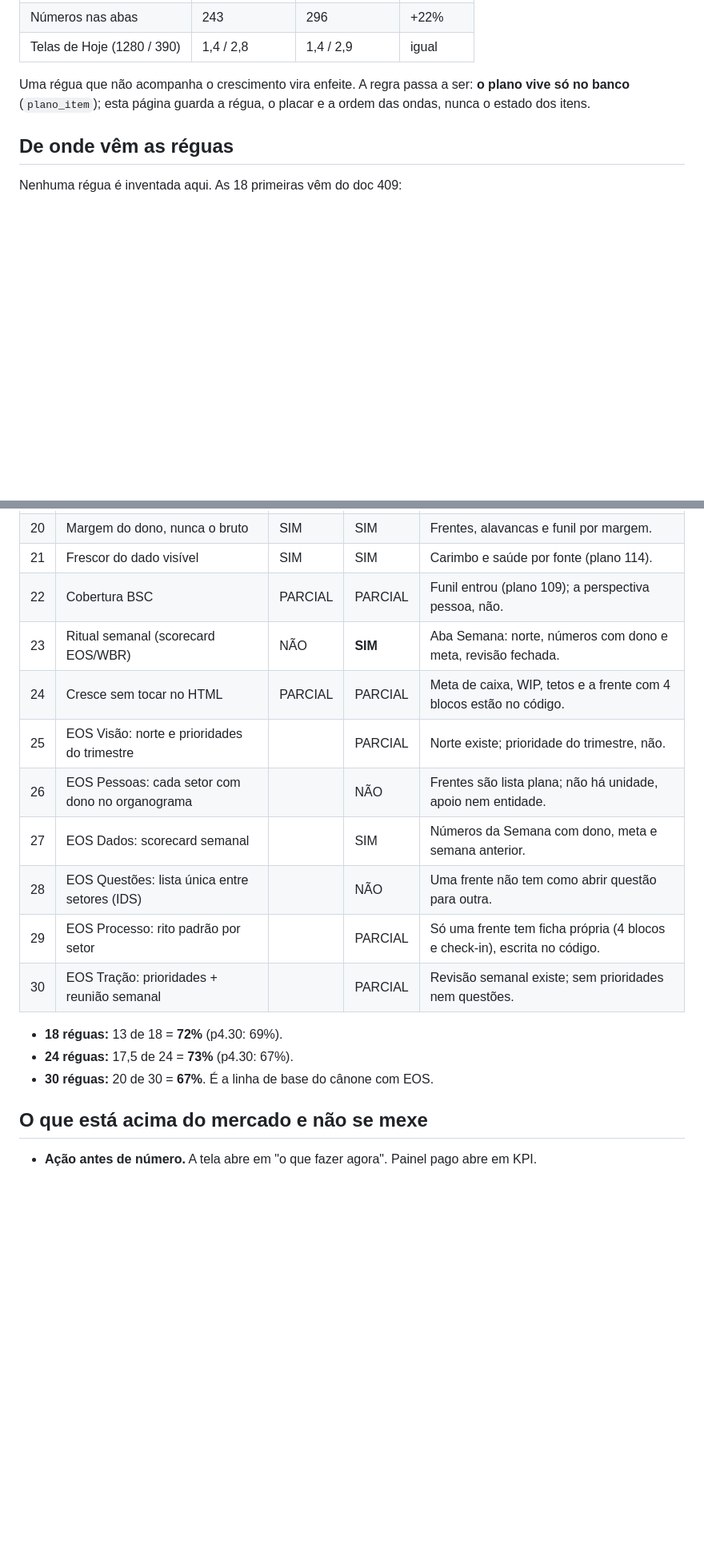
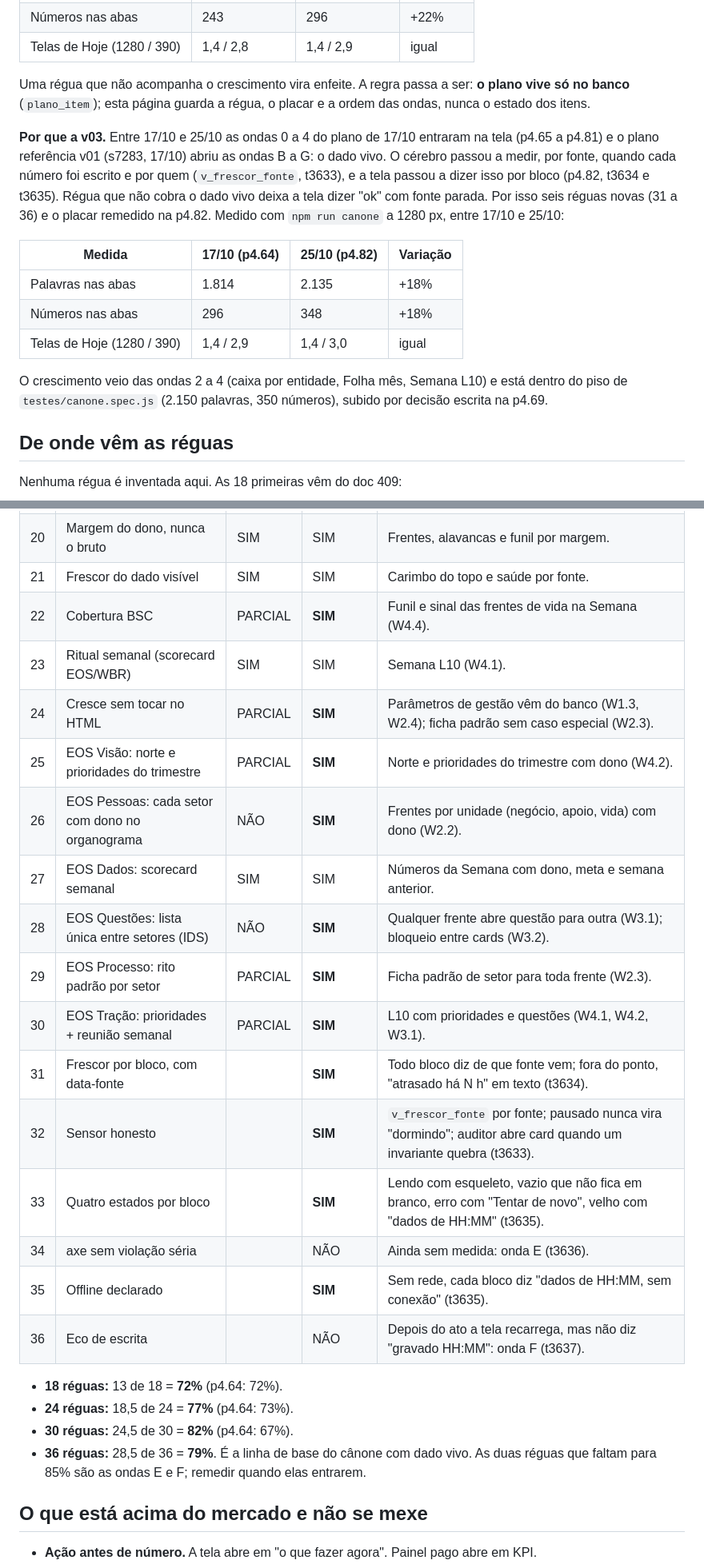
Before and after one commit to igorruiz1/cerebro-painel, a Markdown page: docs/canone.md, 2 parts joined by grey strips. Shown at 80% size. Rendered like a GitHub page; blank space fills up the shorter version.

Commit message:
canone v03: 36 reguas (31 a 36 do dado vivo) e placar remedido na p4.82: 79% (t3638, s15864)
Co-Authored-By: Claude Opus 5.5 <noreply@anthropic.com>

```diff
--- a/docs/canone.md
+++ b/docs/canone.md
@@ -25,6 +25,21 @@ Uma régua que não acompanha o crescimento vira enfeite. A regra passa a ser: *
 banco** (`plano_item`); esta página guarda a régua, o placar e a ordem das ondas, nunca o estado dos
 itens.
 
+**Por que a v03.** Entre 17/10 e 25/10 as ondas 0 a 4 do plano de 17/10 entraram na tela (p4.65 a p4.81) e o plano
+referência v01 (s7283, 17/10) abriu as ondas B a G: o dado vivo. O cérebro passou a medir, por fonte, quando cada número
+foi escrito e por quem (`v_frescor_fonte`, t3633), e a tela passou a dizer isso por bloco (p4.82, t3634 e t3635). Régua
+que não cobra o dado vivo deixa a tela dizer "ok" com fonte parada. Por isso seis réguas novas (31 a 36) e o placar
+remedido na p4.82. Medido com `npm run canone` a 1280 px, entre 17/10 e 25/10:
+
+| Medida | 17/10 (p4.64) | 25/10 (p4.82) | Variação |
+|---|---|---|---|
+| Palavras nas abas | 1.814 | 2.135 | +18% |
+| Números nas abas | 296 | 348 | +18% |
+| Telas de Hoje (1280 / 390) | 1,4 / 2,9 | 1,4 / 3,0 | igual |
+
+O crescimento veio das ondas 2 a 4 (caixa por entidade, Folha mês, Semana L10) e está dentro do piso de
+`testes/canone.spec.js` (2.150 palavras, 350 números), subido por decisão escrita na p4.69.
+
 ## De onde vêm as réguas
 
 Nenhuma régua é inventada aqui. As 18 primeiras vêm do doc 409:
@@ -75,18 +95,26 @@ leitura do fonte em 17/10.
 | 20 | Margem do dono, nunca o bruto | SIM | SIM | Frentes, alavancas e funil por margem. |
-| 21 | Frescor do dado visível | SIM | SIM | Carimbo e saúde por fonte (plano 114). |
-| 22 | Cobertura BSC | PARCIAL | PARCIAL | Funil entrou (plano 109); a perspectiva pessoa, não. |
-| 23 | Ritual semanal (scorecard EOS/WBR) | NÃO | **SIM** | Aba Semana: norte, números com dono e meta, revisão fechada. |
-| 24 | Cresce sem tocar no HTML | PARCIAL | PARCIAL | Meta de caixa, WIP, tetos e a frente com 4 blocos estão no código. |
-| 25 | EOS Visão: norte e prioridades do trimestre | | PARCIAL | Norte existe; prioridade do trimestre, não. |
-| 26 | EOS Pessoas: cada setor com dono no organograma | | NÃO | Frentes são lista plana; não há unidade, apoio nem entidade. |
-| 27 | EOS Dados: scorecard semanal | | SIM | Números da Semana com dono, meta e semana anterior. |
-| 28 | EOS Questões: lista única entre setores (IDS) | | NÃO | Uma frente não tem como abrir questão para outra. |
-| 29 | EOS Processo: rito padrão por setor | | PARCIAL | Só uma frente tem ficha própria (4 blocos e check-in), escrita no código. |
-| 30 | EOS Tração: prioridades + reunião semanal | | PARCIAL | Revisão semanal existe; sem prioridades nem questões. |
+| 21 | Frescor do dado visível | SIM | SIM | Carimbo do topo e saúde por fonte. |
+| 22 | Cobertura BSC | PARCIAL | **SIM** | Funil e sinal das frentes de vida na Semana (W4.4). |
+| 23 | Ritual semanal (scorecard EOS/WBR) | SIM | SIM | Semana L10 (W4.1). |
+| 24 | Cresce sem tocar no HTML | PARCIAL | **SIM** | Parâmetros de gestão vêm do banco (W1.3, W2.4); ficha padrão sem caso especial (W2.3). |
+| 25 | EOS Visão: norte e prioridades do trimestre | PARCIAL | **SIM** | Norte e prioridades do trimestre com dono (W4.2). |
+| 26 | EOS Pessoas: cada setor com dono no organograma | NÃO | **SIM** | Frentes por unidade (negócio, apoio, vida) com dono (W2.2). |
+| 27 | EOS Dados: scorecard semanal | SIM | SIM | Números da Semana com dono, meta e semana anterior. |
+| 28 | EOS Questões: lista única entre setores (IDS) | NÃO | **SIM** | Qualquer frente abre questão para outra (W3.1); bloqueio entre cards (W3.2). |
+| 29 | EOS Processo: rito padrão por setor | PARCIAL | **SIM** | Ficha padrão de setor para toda frente (W2.3). |
+| 30 | EOS Tração: prioridades + reunião semanal | PARCIAL | **SIM** | L10 com prioridades e questões (W4.1, W4.2, W3.1). |
+| 31 | Frescor por bloco, com data-fonte | | **SIM** | Todo bloco diz de que fonte vem; fora do ponto, "atrasado há N h" em texto (t3634). |
+| 32 | Sensor honesto | | **SIM** | `v_frescor_fonte` por fonte; pausado nunca vira "dormindo"; auditor abre card quando um invariante quebra (t3633). |
+| 33 | Quatro estados por bloco | | **SIM** | Lendo com esqueleto, vazio que não fica em branco, erro com "Tentar de novo", velho com "dados de HH:MM" (t3635). |
+| 34 | axe sem violação séria | | NÃO | Ainda sem medida: onda E (t3636). |
+| 35 | Offline declarado | | **SIM** | Sem rede, cada bloco diz "dados de HH:MM, sem conexão" (t3635). |
+| 36 | Eco de escrita | | NÃO | Depois do ato a tela recarrega, mas não diz "gravado HH:MM": onda F (t3637). |
 
-- **18 réguas:** 13 de 18 = **72%** (p4.30: 69%).
-- **24 réguas:** 17,5 de 24 = **73%** (p4.30: 67%).
-- **30 réguas:** 20 de 30 = **67%**. É a linha de base do cânone com EOS.
+- **18 réguas:** 13 de 18 = **72%** (p4.64: 72%).
+- **24 réguas:** 18,5 de 24 = **77%** (p4.64: 73%).
+- **30 réguas:** 24,5 de 30 = **82%** (p4.64: 67%).
+- **36 réguas:** 28,5 de 36 = **79%**. É a linha de base do cânone com dado vivo. As duas réguas que faltam
+  para 85% são as ondas E e F; remedir quando elas entrarem.
 
 ## O que está acima do mercado e não se mexe
 
```
Also changed, not shown: other parts of docs/canone.md (+21 -16 lines).
